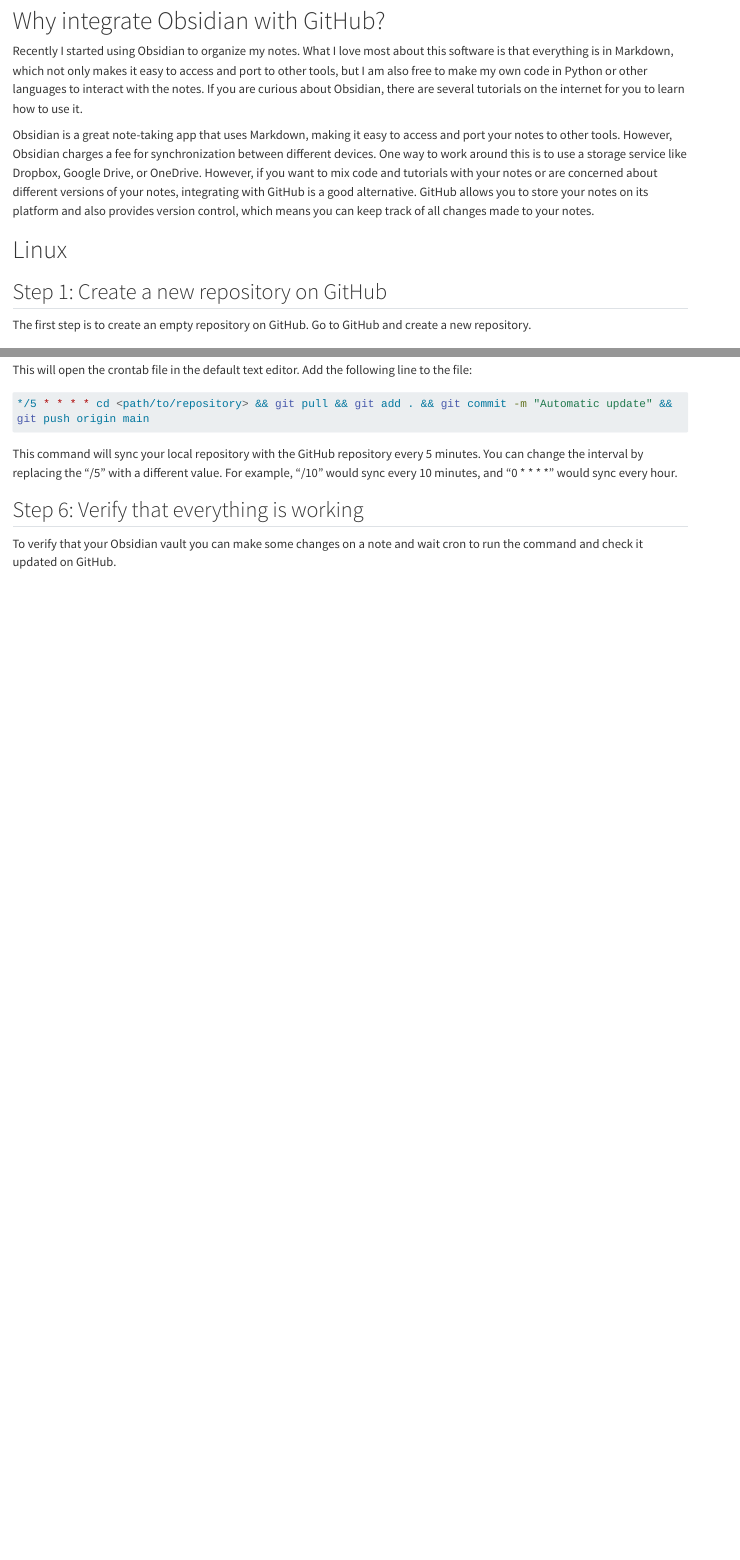
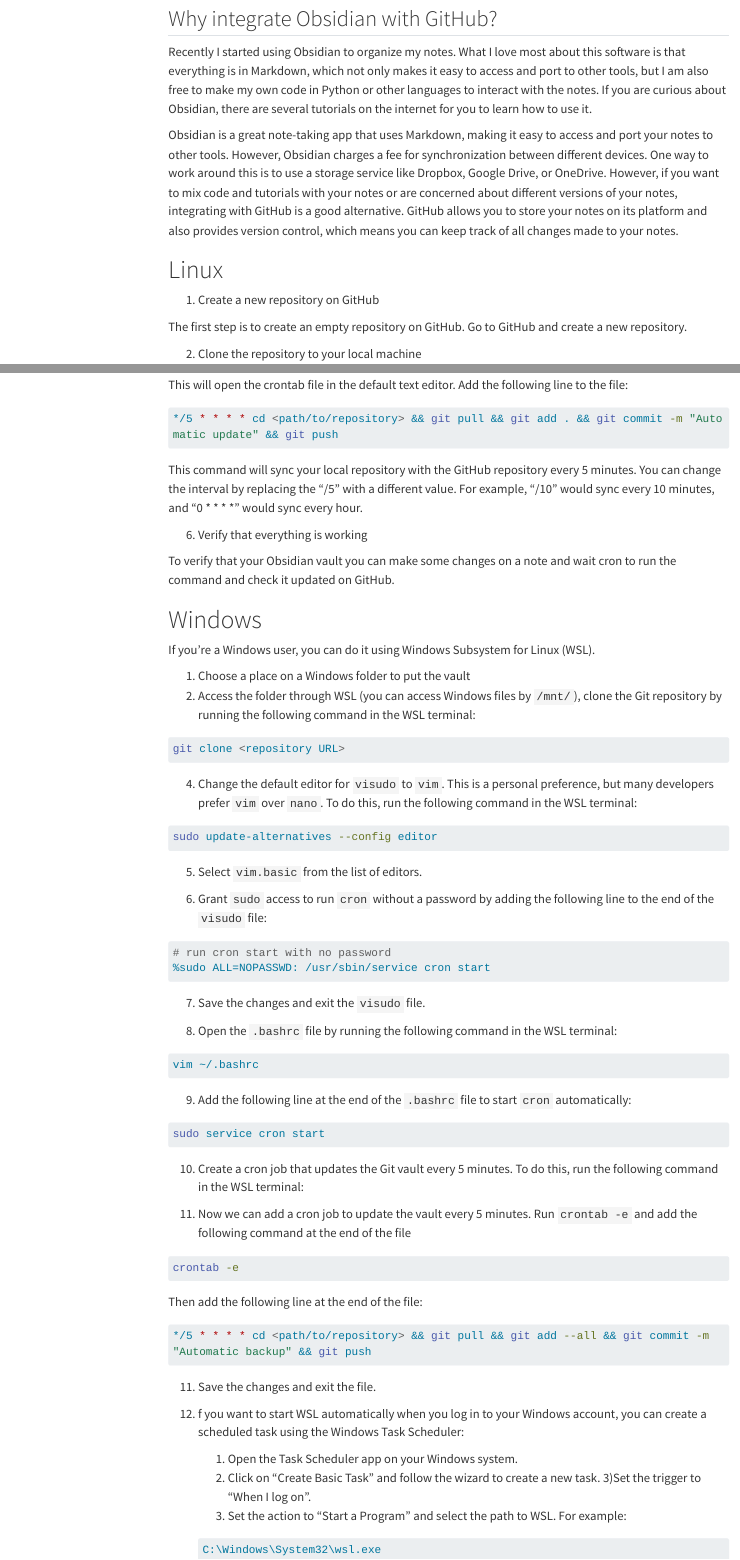
Before and after one commit to iuryt/iuryt.github.io, a Quarto document (posts/obsidian-github/index.qmd): the page in a window 1100 px wide, from 560 px down before the commit and from 550 px down after it, so that both start at the same text, and a second part further down, joined at a grey line. Rendered offline with R 4.5, knitr and Pandoc in place of Quarto, with nearby package versions; menus at the side of the page are left out; long lines of code are wrapped.

Commit message:
Add post for Windows and change some settings

````diff
--- a/_quarto.yml
+++ b/_quarto.yml
@@ -24,3 +24,7 @@
   html:
     theme: minty
     mainfont: serif
+
+comments:
+  giscus:
+    repo: iuryt/iuryt.github.io
--- a/posts/obsidian-github/index.qmd
+++ b/posts/obsidian-github/index.qmd
@@ -3,5 +3,8 @@
 author: "Iury Simoes-Sousa"
 date: "2023-02-21"
 categories: [[Technology]]
+toc: true
+toc-location: left
+fig-align: center
 ---
 
@@ -11,7 +14,7 @@
 
 In this tutorial, you will learn how to integrate Obsidian, a popular note-taking app, with GitHub, a web-based version control system. By doing this, you can store your notes on GitHub and have a version history that allows you to revert to previous versions if needed. In addition, you can collaborate with others by sharing your notes with them and even work on them simultaneously. This tutorial assumes that you are familiar with Obsidian and GitHub.
 
-# Why integrate Obsidian with GitHub?
+## Why integrate Obsidian with GitHub?
 
 Recently I started using Obsidian to organize my notes. What I love most about this software is that everything is in Markdown, which not only makes it easy to access and port to other tools, but I am also free to make my own code in Python or other languages to interact with the notes. If you are curious about Obsidian, there are several tutorials on the internet for you to learn how to use it.
 
@@ -19,11 +22,11 @@
 
 # Linux
 
-## Step 1: Create a new repository on GitHub
+1) Create a new repository on GitHub
 
 The first step is to create an empty repository on GitHub. Go to GitHub and create a new repository.
 
-## Step 2: Clone the repository to your local machine
+2) Clone the repository to your local machine
 
 Once you have created the repository on GitHub, you need to clone it to your local machine. Open your terminal and navigate to the directory where you want to place your Obsidian vault. Then, run the following command:
 
@@ -66,11 +69,76 @@
 This will open the crontab file in the default text editor. Add the following line to the file:
 
 ```bash
-*/5 * * * * cd <path/to/repository> && git pull && git add . && git commit -m "Automatic update" && git push origin main
+*/5 * * * * cd <path/to/repository> && git pull && git add . && git commit -m "Automatic update" && git push
 ```
 
 This command will sync your local repository with the GitHub repository every 5 minutes. You can change the interval by replacing the "/5" with a different value. For example, "/10" would sync every 10 minutes, and "0 * * * *" would sync every hour.
 
-## Step 6: Verify that everything is working
+6) Verify that everything is working
 
 To verify that your Obsidian vault you can make some changes on a note and wait cron to run the command and check it updated on GitHub.
+
+
+# Windows
+
+If you're a Windows user, you can do it using Windows Subsystem for Linux (WSL).
+
+1) Choose a place on a Windows folder to put the vault
+2) Access the folder through WSL (you can access Windows files by `/mnt/`), clone the Git repository by running the following command in the WSL terminal:
+
+```bash
+git clone <repository URL>
+```
+
+4) Change the default editor for `visudo` to `vim`. This is a personal preference, but many developers prefer `vim` over `nano`. To do this, run the following command in the WSL terminal:
+
+```bash
+sudo update-alternatives --config editor
+```
+
+5) Select `vim.basic` from the list of editors.
+
+6) Grant `sudo` access to run `cron` without a password by adding the following line to the end of the `visudo` file:
+
+```bash
+# run cron start with no password
+%sudo ALL=NOPASSWD: /usr/sbin/service cron start
+```
+
+7) Save the changes and exit the `visudo` file.
+
+8) Open the `.bashrc` file by running the following command in the WSL terminal:
+
+```bash
+vim ~/.bashrc
+```
+
+9) Add the following line at the end of the `.bashrc` file to start `cron` automatically:
+
+```bash
+sudo service cron start
+```
+
+10) Create a cron job that updates the Git vault every 5 minutes. To do this, run the following command in the WSL terminal:
+
+10) Now we can add a cron job to update the vault every 5 minutes. Run `crontab -e` and add the following command at the end of the file
+
+```bash
+crontab -e
+```
+Then add the following line at the end of the file:
+
+```bash
+*/5 * * * * cd <path/to/repository> && git pull && git add --all && git commit -m "Automatic backup" && git push
+```
+
+11) Save the changes and exit the file.
+
+12) f you want to start WSL automatically when you log in to your Windows account, you can create a scheduled task using the Windows Task Scheduler:
+    1) Open the Task Scheduler app on your Windows system.
+    2) Click on "Create Basic Task" and follow the wizard to create a new task.
+    3)Set the trigger to "When I log on".
+    4) Set the action to "Start a Program" and select the path to WSL. For example:
+```bash
+C:\Windows\System32\wsl.exe
+```
````
Also changed, not shown: docs/search.json, posts/obsidian-github/index.qmd (10 more changed lines), 7 other files.
